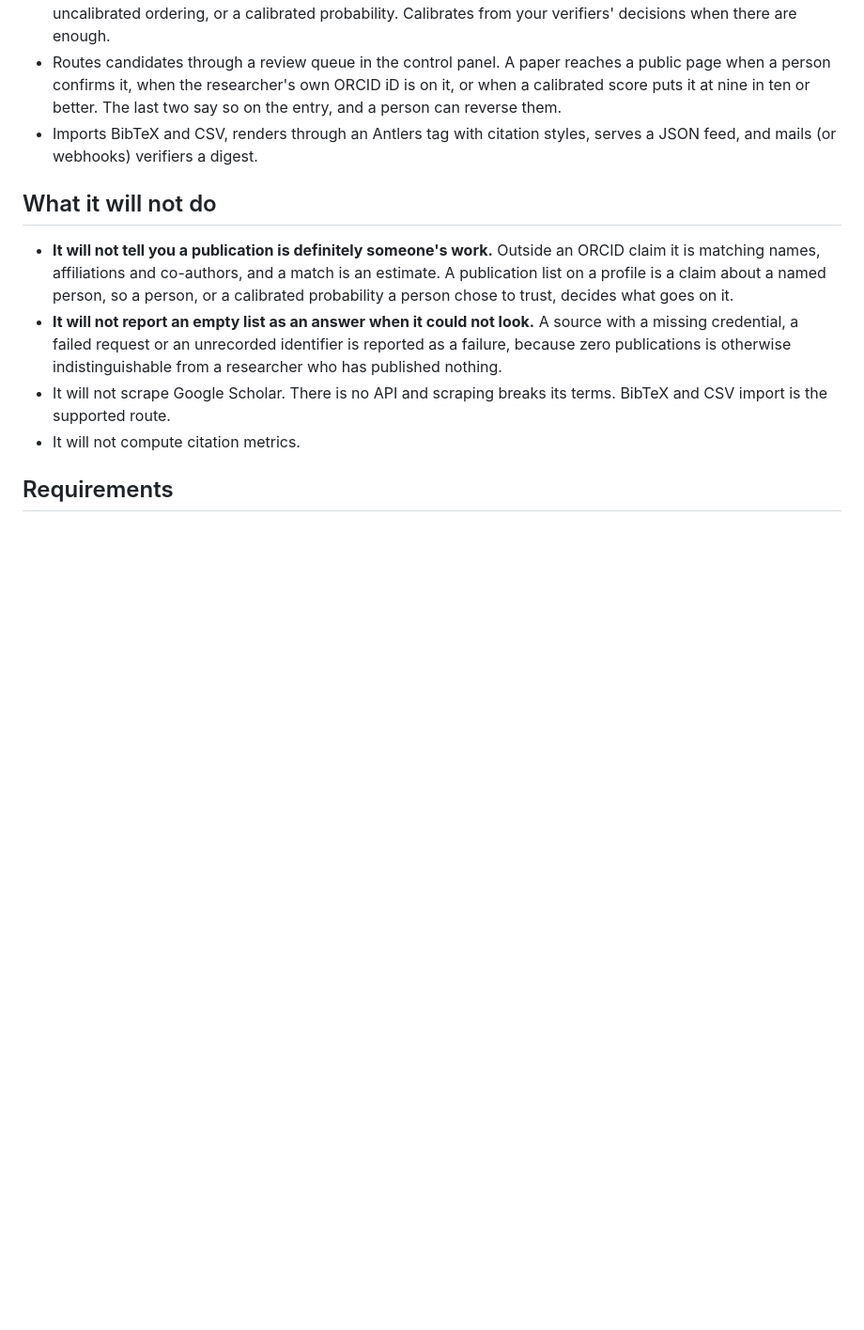
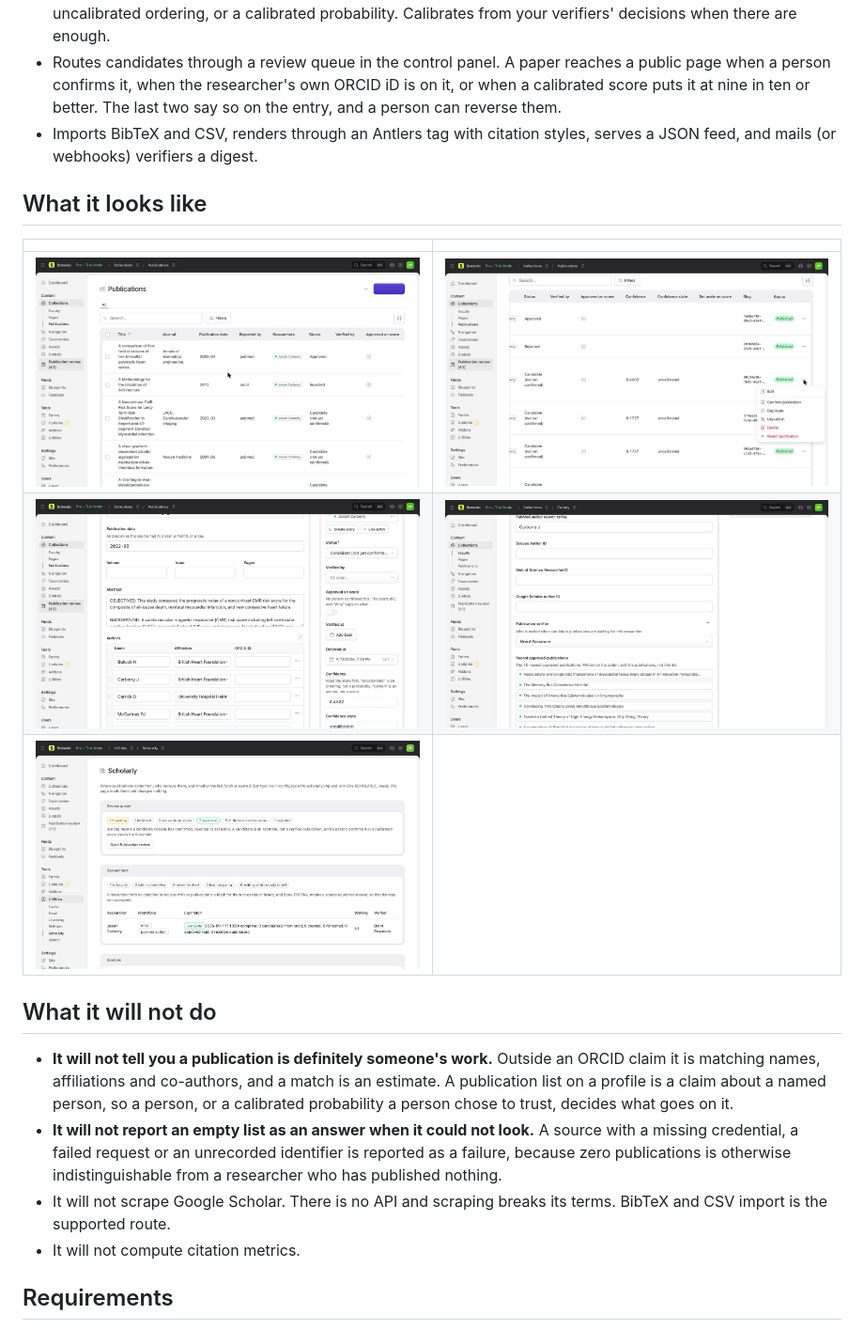
Before and after one commit to bpmore/statamic-scholarly, a Markdown page: README.md, the part around the change. Shown at 94% size. GitHub-like rendering; pictures changed too: docs/screenshots/01-publication-review-listing.png (added), docs/screenshots/02-row-actions.png (added), docs/screenshots/03-entry-verification.png (added); blank space fills up the shorter version.

```diff
--- a/README.md
+++ b/README.md
@@ -28,6 +28,14 @@ sharing a name actually wrote the paper.
   better. The last two say so on the entry, and a person can reverse them.
 - Imports BibTeX and CSV, renders through an Antlers tag with citation
   styles, serves a JSON feed, and mails (or webhooks) verifiers a digest.
+
+## What it looks like
+
+| | |
+|---|---|
+| ![The publications listing, with status, confidence and the waiting count in the nav](docs/screenshots/01-publication-review-listing.png) | ![Confirm, Reject and Defer on a row](docs/screenshots/02-row-actions.png) |
+| ![An entry's Verification sidebar with the score, its state, and why](docs/screenshots/03-entry-verification.png) | ![A researcher's own page: verifier, recent approved publications, candidates waiting](docs/screenshots/04-researcher-page.png) |
+| ![The Tools page: the queue, every researcher, sources, and whether the next run can answer](docs/screenshots/05-tools-page.png) | |
 
 ## What it will not do
 
```
Also changed, not shown: CHANGELOG.md (+4 -0 lines), 4 other files.
